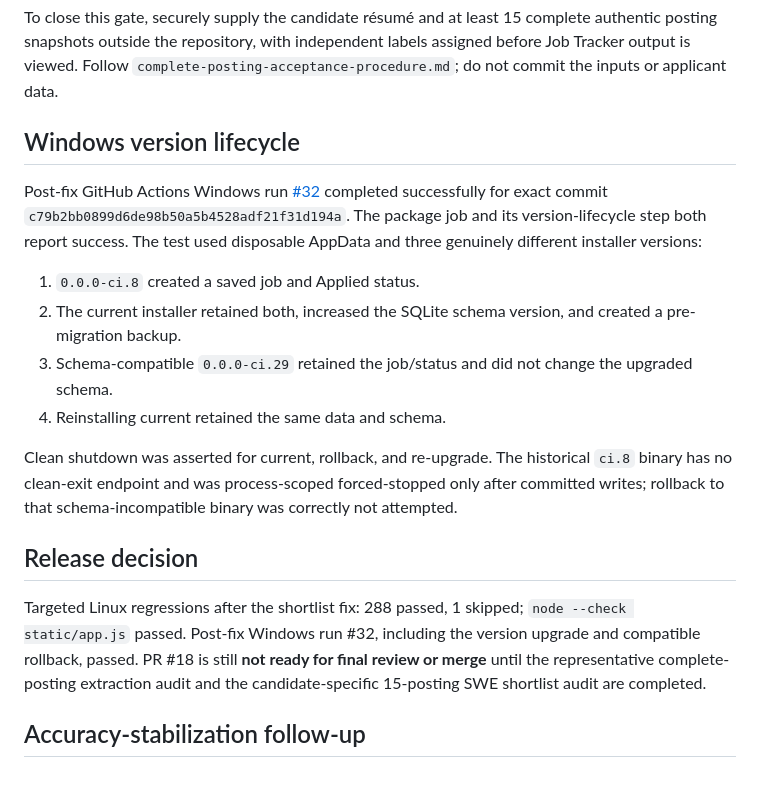
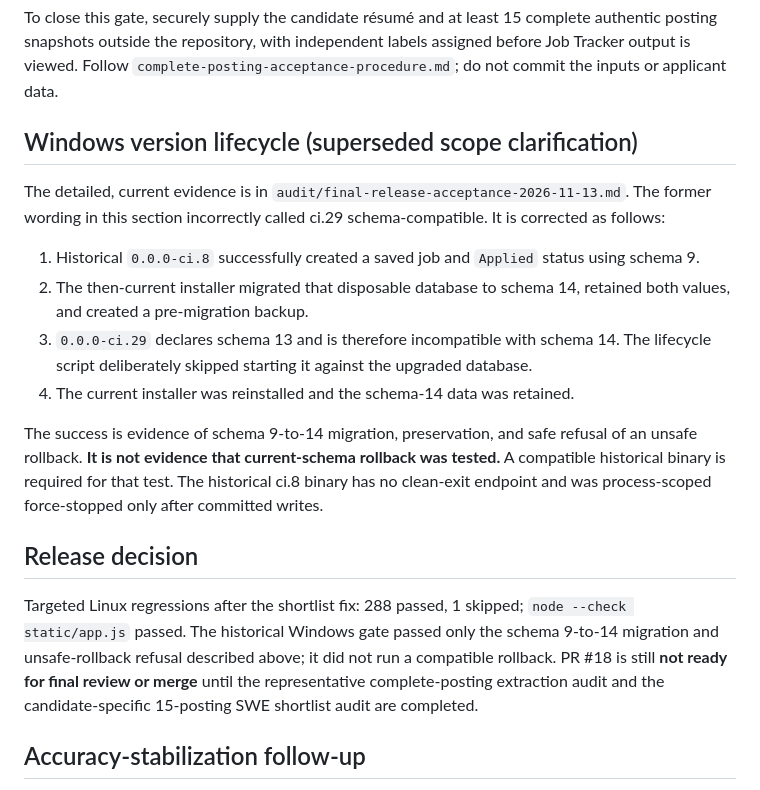
Before and after one commit to ter-ry/Job-tracker, a Markdown page: audit/release-stabilization-2026-11-12.md, the part around the change. Rendered like a GitHub page.

Commit message:
Document final release acceptance evidence

```diff
--- a/audit/release-stabilization-2026-11-12.md
+++ b/audit/release-stabilization-2026-11-12.md
@@ -104,33 +104,35 @@ assigned before Job Tracker output is viewed. Follow
 `complete-posting-acceptance-procedure.md`; do not commit the inputs or applicant
 data.
 
-## Windows version lifecycle
+## Windows version lifecycle (superseded scope clarification)
 
-Post-fix GitHub Actions Windows run
-[#32](https://github.com/ter-ry/Job-tracker/actions/runs/43223255352) completed
-successfully for exact commit `c79b2bb0899d6de98b50a5b4528adf21f31d194a`.
-The package job and its version-lifecycle step both report success. The test used
-disposable AppData and three genuinely different installer versions:
+The detailed, current evidence is in
+`audit/final-release-acceptance-2026-11-13.md`. The former wording in this
+section incorrectly called ci.29 schema-compatible. It is corrected as follows:
 
-1. `0.0.0-ci.8` created a saved job and Applied status.
-2. The current installer retained both, increased the SQLite schema version,
-   and created a pre-migration backup.
-3. Schema-compatible `0.0.0-ci.29` retained the job/status and did not change
-   the upgraded schema.
-4. Reinstalling current retained the same data and schema.
+1. Historical `0.0.0-ci.8` successfully created a saved job and `Applied`
+   status using schema 9.
+2. The then-current installer migrated that disposable database to schema 14,
+   retained both values, and created a pre-migration backup.
+3. `0.0.0-ci.29` declares schema 13 and is therefore incompatible with schema
+   14. The lifecycle script deliberately skipped starting it against the
+   upgraded database.
+4. The current installer was reinstalled and the schema-14 data was retained.
 
-Clean shutdown was asserted for current, rollback, and re-upgrade. The historical
-`ci.8` binary has no clean-exit endpoint and was process-scoped forced-stopped
-only after committed writes; rollback to that schema-incompatible binary was
-correctly not attempted.
+The success is evidence of schema 9-to-14 migration, preservation, and safe
+refusal of an unsafe rollback. **It is not evidence that current-schema rollback
+was tested.** A compatible historical binary is required for that test. The
+historical ci.8 binary has no clean-exit endpoint and was process-scoped
+force-stopped only after committed writes.
 
 ## Release decision
 
 Targeted Linux regressions after the shortlist fix: 288 passed, 1 skipped;
-`node --check static/app.js` passed. Post-fix Windows run #32, including the
-version upgrade and compatible rollback, passed. PR #18 is still **not ready for
-final review or merge** until the representative complete-posting extraction
-audit and the candidate-specific 15-posting SWE shortlist audit are completed.
+`node --check static/app.js` passed. The historical Windows gate passed only
+the schema 9-to-14 migration and unsafe-rollback refusal described above; it
+did not run a compatible rollback. PR #18 is still **not ready for final review
+or merge** until the representative complete-posting extraction audit and the
+candidate-specific 15-posting SWE shortlist audit are completed.
 
 ## Accuracy-stabilization follow-up
 
```
Also changed, not shown: audit/final-release-acceptance-2026-11-13.md (added, +128 -0 lines).
